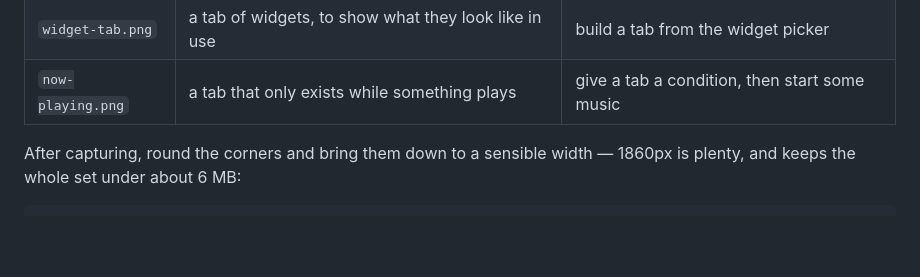
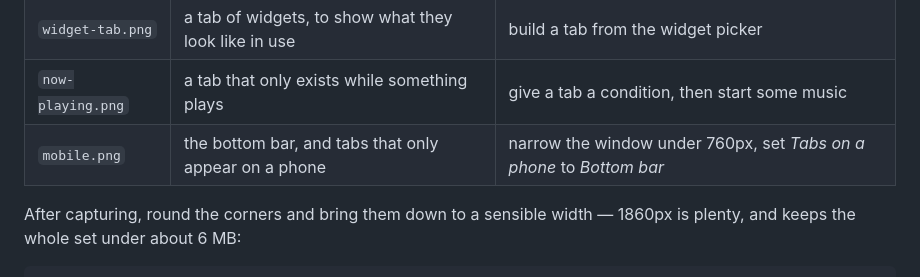
Before and after one commit to roliusz/casa-dashboard, a Markdown page: docs/SCREENSHOTS.md, the part around the change. GitHub-like rendering; blank space fills up the shorter version.

```diff
--- a/docs/SCREENSHOTS.md
+++ b/docs/SCREENSHOTS.md
@@ -23,6 +23,7 @@ save into `docs/` under these exact names.
 | `group-tab.png` | a group tab sorted into rooms, with its filter chips | add a **+ Group tab** and choose some entities |
 | `widget-tab.png` | a tab of widgets, to show what they look like in use | build a tab from the widget picker |
 | `now-playing.png` | a tab that only exists while something plays | give a tab a condition, then start some music |
+| `mobile.png` | the bottom bar, and tabs that only appear on a phone | narrow the window under 760px, set *Tabs on a phone* to *Bottom bar* |
 
 After capturing, round the corners and bring them down to a sensible width — 1860px is plenty, and
 keeps the whole set under about 6 MB:
```
Also changed, not shown: README.md (+13 -0 lines), docs/mobile.png (added).
